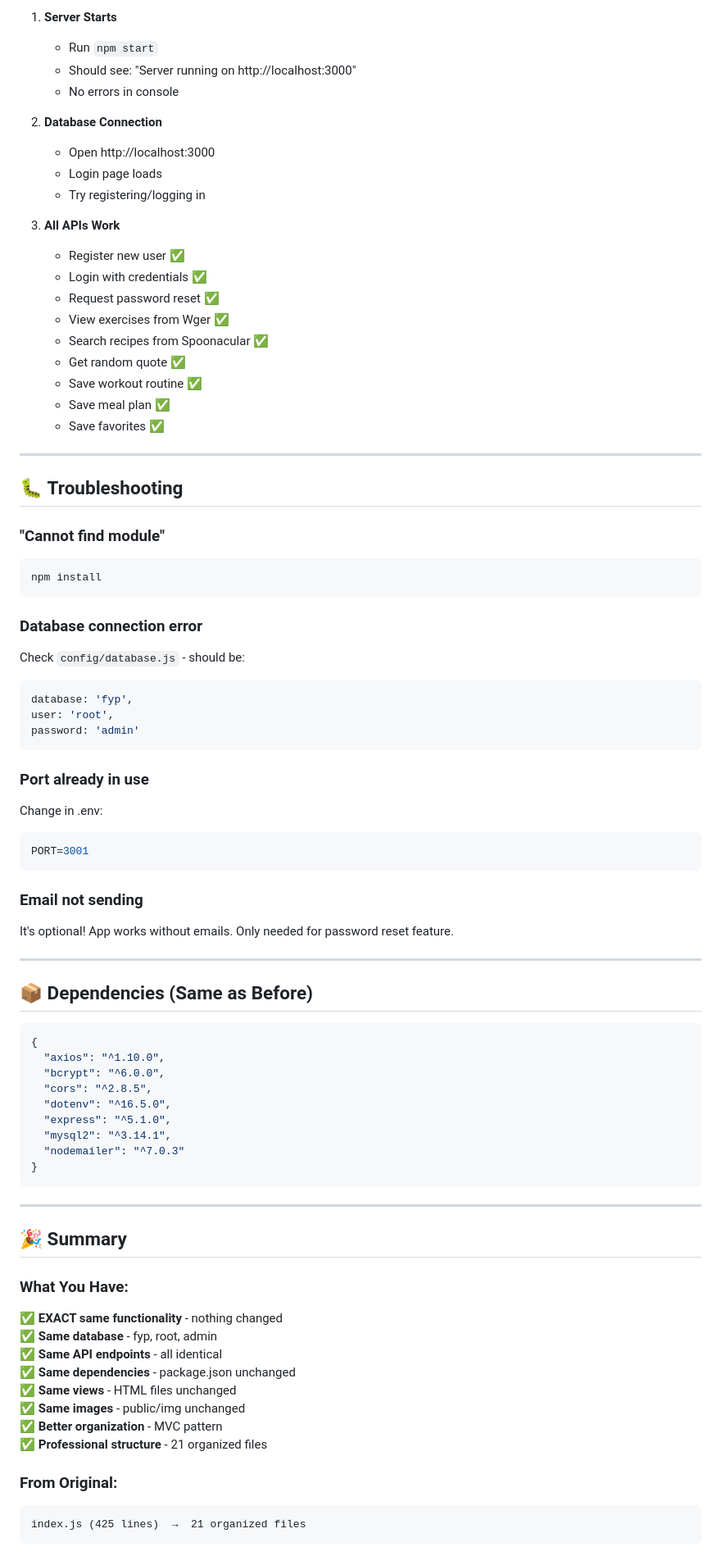
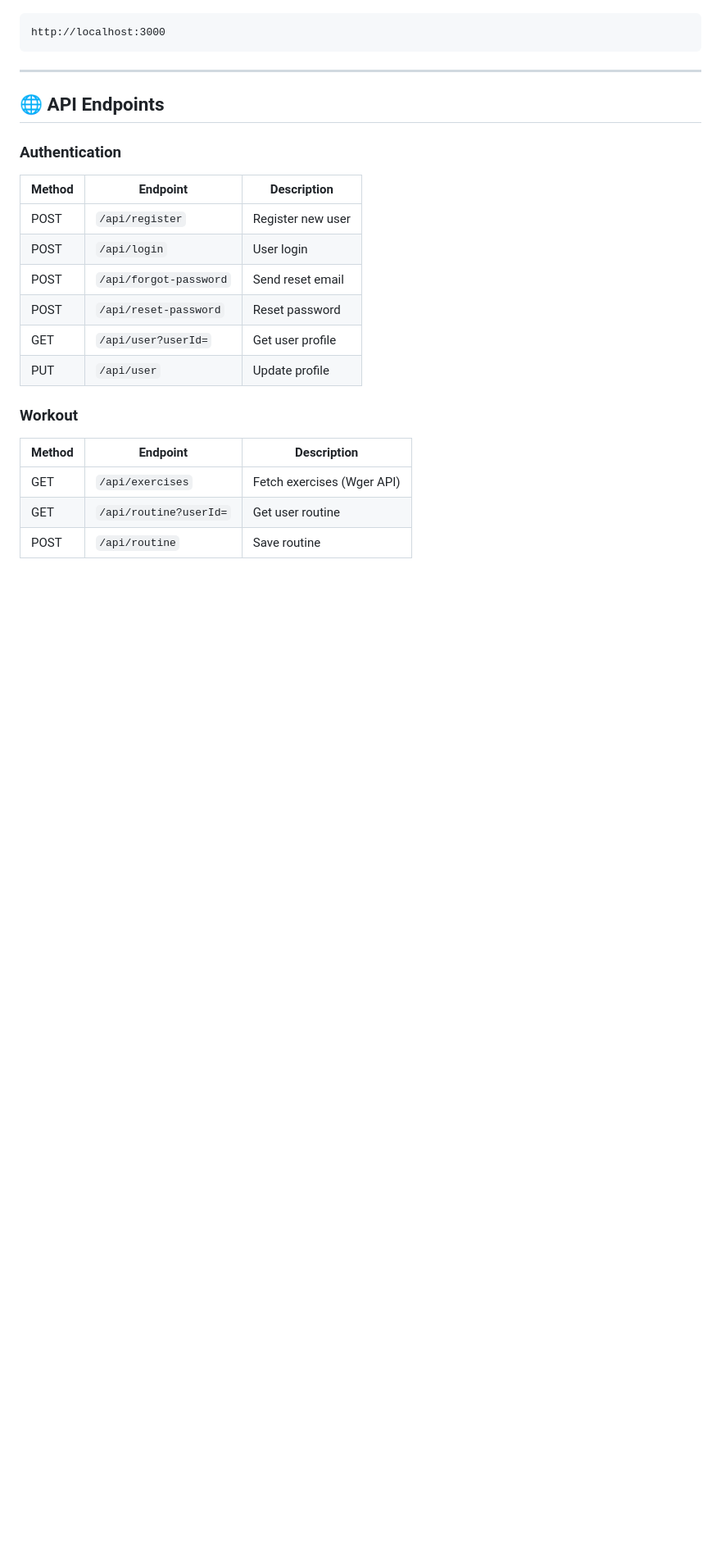
Before and after one commit to oneeeeeee-aseli/FitAlchemy-Exercise-Nutrition-and-Mental-wellness-Management-Platform, a Markdown page: README.md, the part around one of its changes. Shown at 82% size. GitHub-like rendering; blank space fills up the shorter version.

Commit message:
Add professional README

````diff
--- a/README.md
+++ b/README.md
@@ -358,82 +237,24 @@ After starting the server, test these:
-1. **Server Starts**
-   - Run `npm start`
-   - Should see: "Server running on http://localhost:3000"
-   - No errors in console
-
-2. **Database Connection**
-   - Open http://localhost:3000
-   - Login page loads
-   - Try registering/logging in
-
-3. **All APIs Work**
-   - Register new user ✅
-   - Login with credentials ✅
-   - Request password reset ✅
-   - View exercises from Wger ✅
-   - Search recipes from Spoonacular ✅
-   - Get random quote ✅
-   - Save workout routine ✅
-   - Save meal plan ✅
-   - Save favorites ✅
-
----
-
-## 🐛 **Troubleshooting**
-
-### **"Cannot find module"**
-```bash
-npm install
-```
-
-### **Database connection error**
-Check `config/database.js` - should be:
-```javascript
-database: 'fyp',
-user: 'root',
-password: 'admin'
-```
-
-### **Port already in use**
-Change in .env:
-```env
-PORT=3001
-```
-
-### **Email not sending**
-It's optional! App works without emails. Only needed for password reset feature.
-
----
-
-## 📦 **Dependencies (Same as Before)**
-
-```json
-{
-  "axios": "^1.10.0",
-  "bcrypt": "^6.0.0",
-  "cors": "^2.8.5",
-  "dotenv": "^16.5.0",
-  "express": "^5.1.0",
-  "mysql2": "^3.14.1",
-  "nodemailer": "^7.0.3"
-}
+http://localhost:3000
 ```
 
 ---
 
-## 🎉 **Summary**
+## 🌐 API Endpoints
 
-### **What You Have:**
-✅ **EXACT same functionality** - nothing changed
-✅ **Same database** - fyp, root, admin
-✅ **Same API endpoints** - all identical
-✅ **Same dependencies** - package.json unchanged
-✅ **Same views** - HTML files unchanged
-✅ **Same images** - public/img unchanged
-✅ **Better organization** - MVC pattern
-✅ **Professional structure** - 21 organized files
+### Authentication
+| Method | Endpoint | Description |
+|--------|----------|-------------|
+| POST | `/api/register` | Register new user |
+| POST | `/api/login` | User login |
+| POST | `/api/forgot-password` | Send reset email |
+| POST | `/api/reset-password` | Reset password |
+| GET | `/api/user?userId=` | Get user profile |
+| PUT | `/api/user` | Update profile |
 
-### **From Original:**
-```
-index.js (425 lines)  →  21 organized files
-```
+### Workout
+| Method | Endpoint | Description |
+|--------|----------|-------------|
+| GET | `/api/exercises` | Fetch exercises (Wger API) |
+| GET | `/api/routine?userId=` | Get user routine |
+| POST | `/api/routine` | Save routine |
 
````
Also changed, not shown: other parts of README.md (+296 -336 lines).
